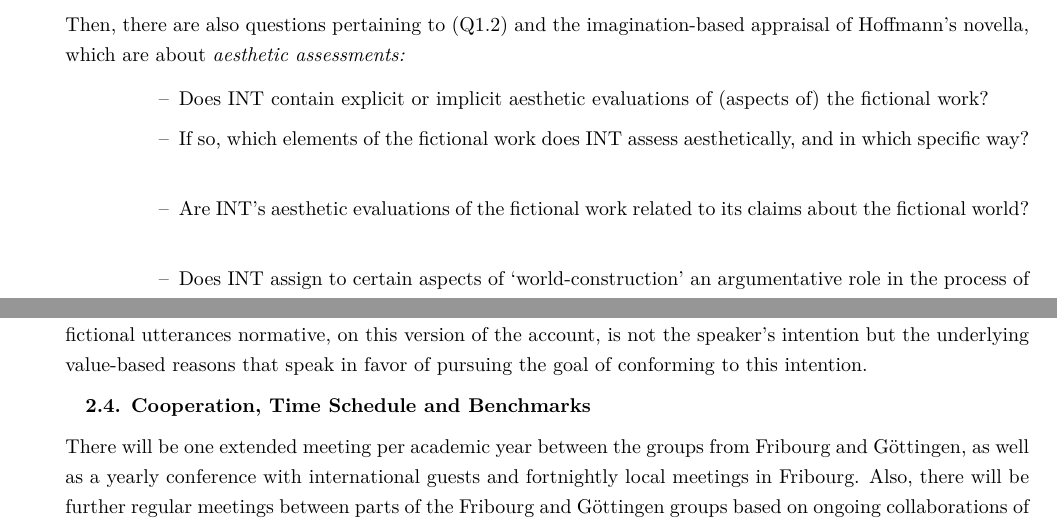
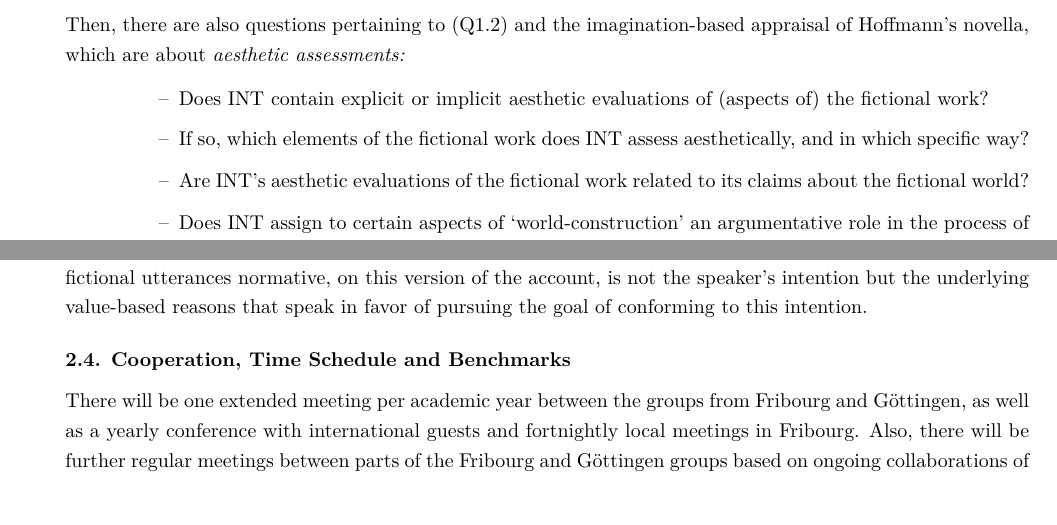
Before and after one commit to sfhd/snf-2015, a LaTeX document (SciencePart_Kindt.tex, which reads 2-3-ResearchPlan1.tex, 2-4-5-TheRest.tex): two parts of pages 8 and 16 of 20, joined at a grey line, cut so that both start at the same text. Compiled offline with XeLaTeX; a missing font is replaced by an installed copy or a similar font.

Commit message:
Changes from papeeria

```diff
--- a/2-3-ResearchPlan1.tex
+++ b/2-3-ResearchPlan1.tex
@@ -59,9 +59,9 @@ First of all, there are questions in relation to (Q1.1) and the imaginative cons
 \item[--] Does INT contain explicit or implicit aesthetic evaluations of (aspects of) the fictional work?
 \vspace{-.1cm}
 \item[--] If so, which elements of the fictional work does INT assess aesthetically, and in which specific way?
-\vspace{-.1cm}
+\vspace{-.6cm}
 \item[--] Are INT's aesthetic evaluations of the fictional work related to its claims about the fictional world?
-\vspace{-.1cm}
+\vspace{-.6cm}
 \item[--] Does INT assign to certain aspects of `world-construction' an argumentative role in the process of `work-apprecation'; or vice versa?
 \vspace{-.1cm}
 \item[--] If so, which specific kind of argumentative role is assumed?
--- a/2-4-5-TheRest.tex
+++ b/2-4-5-TheRest.tex
@@ -1,6 +1,6 @@
 
-\vspace{.2cm}
-{\textbf{2.4.  }}\textbf{Cooperation, Time Schedule and Benchmarks}
+\vspace{.4cm}
+\noindent\textbf{2.4. Cooperation, Time Schedule and Benchmarks}
 \vspace{.2cm}
 
 \noindent There will be one extended meeting per academic year between the groups from Fribourg and G\"ottingen, as well as a yearly conference with international guests and fortnightly local meetings in Fribourg. Also, there will be further regular meetings between parts of the Fribourg and G\"ottingen groups based on ongoing collaborations of Kindt and K\"oppe who are both members of the `Arbeitsstelle f\"ur Theorie der Literatur' (G\"ottingen University) and of the network `Foundational Concepts of Narratology', as well as co-editors of the \emph{Journal of Literary Theory}. Finally, we will make extensive use of Skype, develop an online discussion forum and use similar means for weekly research exchanges.
```
Also changed, not shown: 2-3-ResearchPlan2.tex (+2 -2 lines), 2-3-ResearchPlan3.tex (+1 -1 lines).
